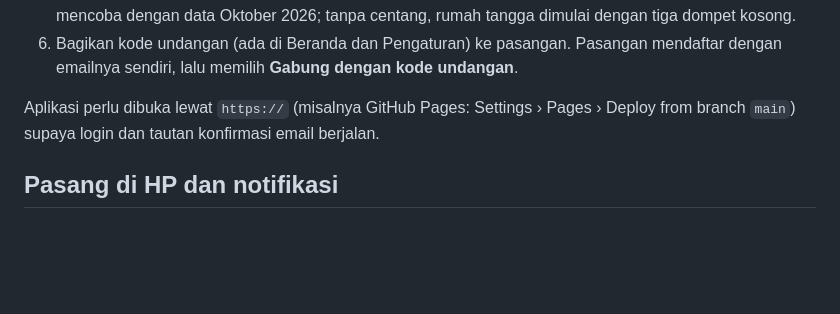
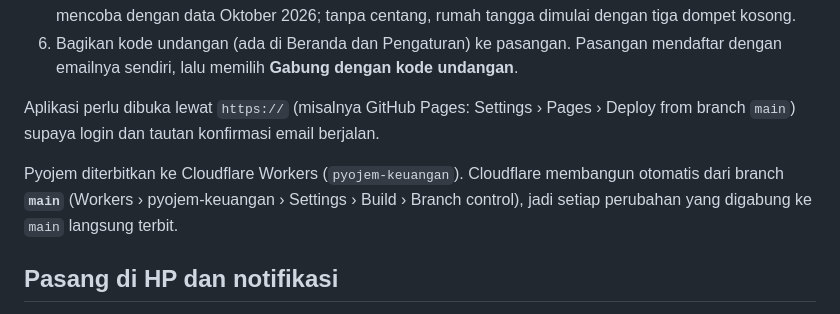
Before and after one commit to jamesivaniriyanto/PyoJem, a Markdown page: README.md, the part around the change. Rendered like a GitHub page; blank space fills up the shorter version.

Commit message:
README: Cloudflare menerbitkan dari branch main
Co-Authored-By: Claude Opus 5.5 <noreply@anthropic.com>
Claude-Session: https://claude.ai/code/session_01RWuWjAFcXxW7b1iJdCdAtn

```diff
--- a/README.md
+++ b/README.md
@@ -62,6 +62,10 @@ Project ini khusus Pyojem dan terpisah dari project aplikasi lain.
 Aplikasi perlu dibuka lewat `https://` (misalnya GitHub Pages: Settings › Pages › Deploy from branch `main`)
 supaya login dan tautan konfirmasi email berjalan.
 
+Pyojem diterbitkan ke Cloudflare Workers (`pyojem-keuangan`). Cloudflare membangun otomatis dari branch **`main`**
+(Workers › pyojem-keuangan › Settings › Build › Branch control), jadi setiap perubahan yang digabung ke `main`
+langsung terbit.
+
 ## Pasang di HP dan notifikasi
 
 **Pasang aplikasi.** Di layar masuk (selama belum dipasang) ada tombol
```
